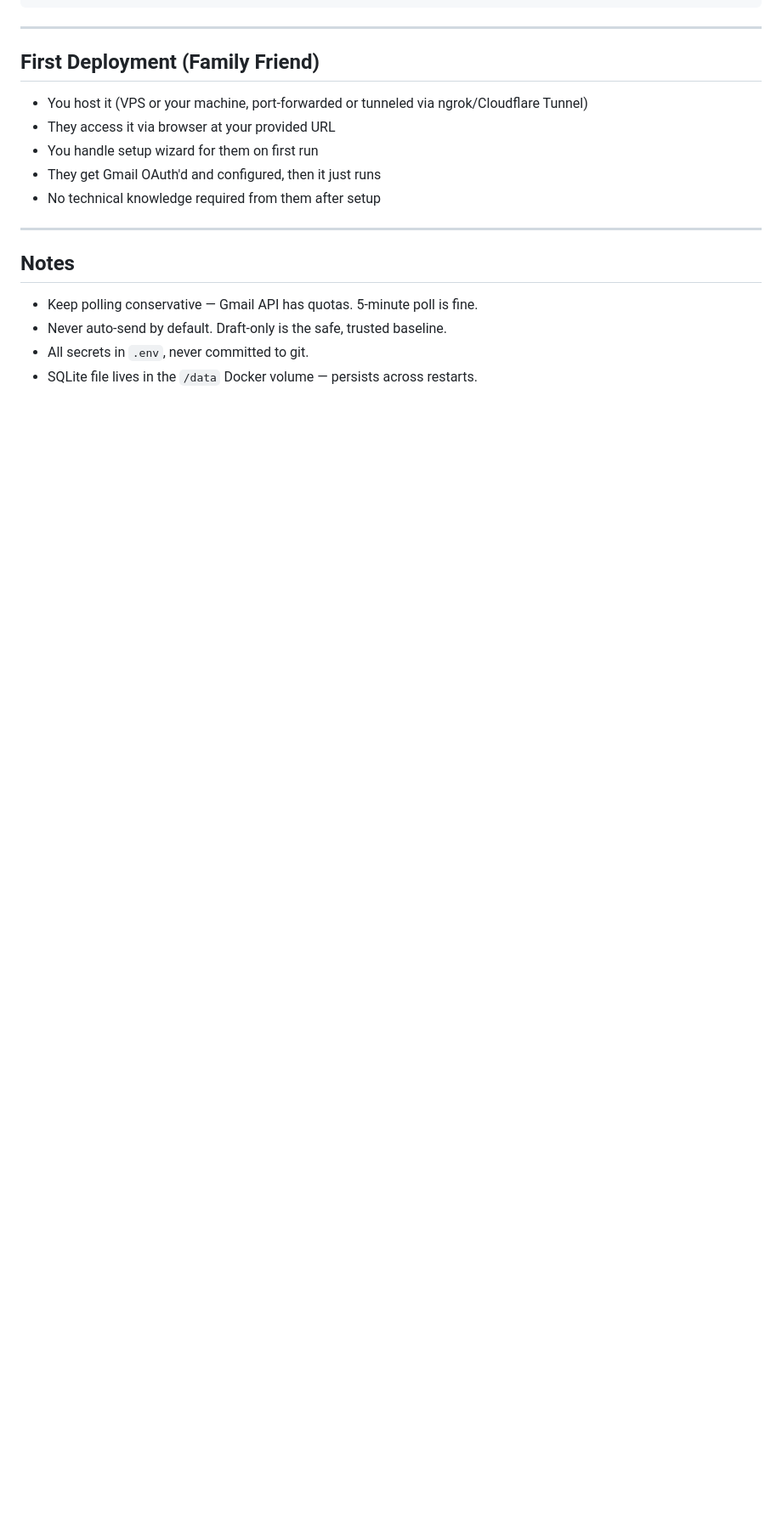
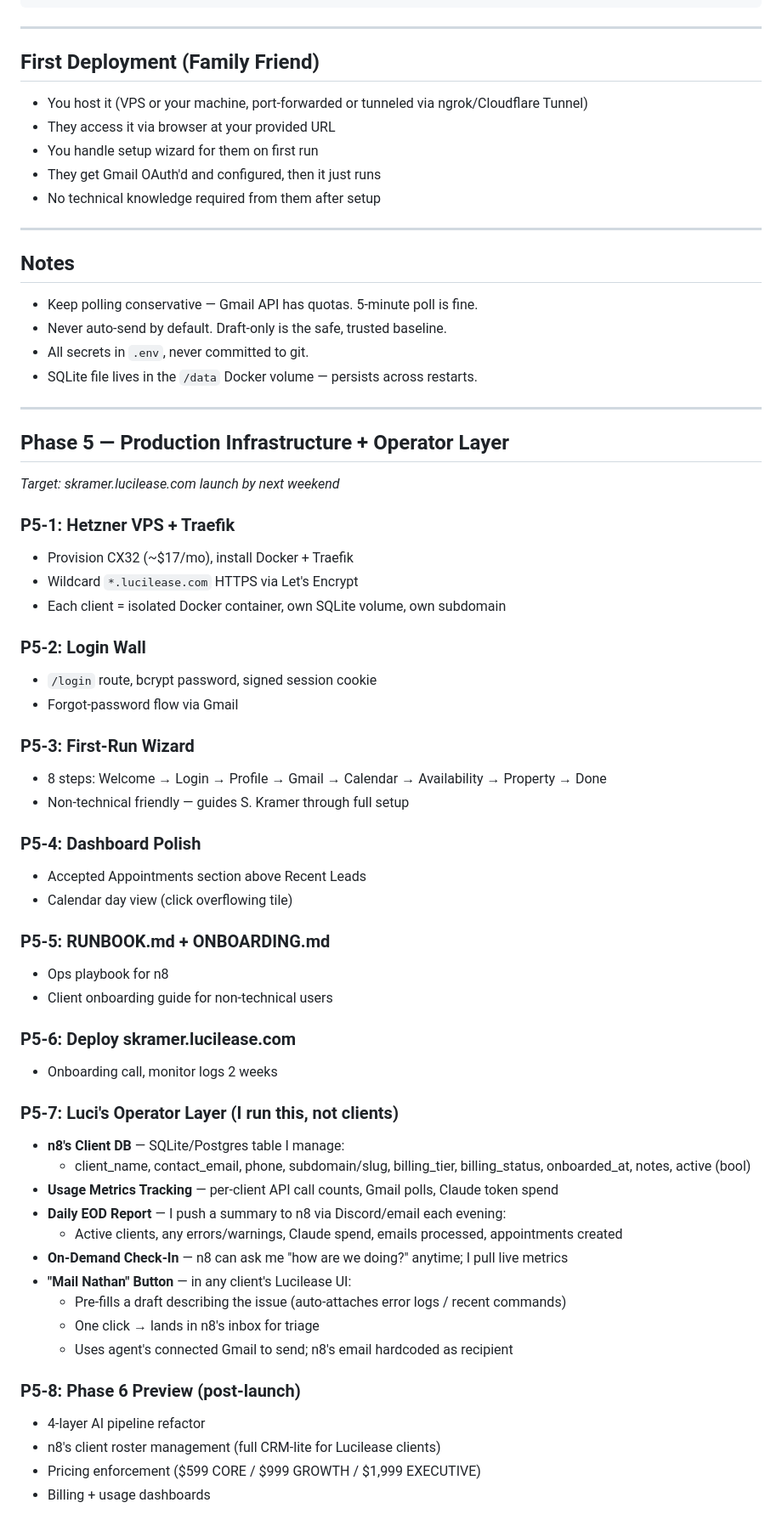
Before and after one commit to NathanTrudeau/lucilease, a Markdown page: BUILDPLAN.md, the part around the change. Shown at 85% size. Rendered like a GitHub page; blank space fills up the shorter version.

Commit message:
docs: update BUILDPLAN with Phase 5 operator layer, client DB, Luci EOD reports, Mail Nathan button

```diff
--- a/BUILDPLAN.md
+++ b/BUILDPLAN.md
@@ -163,3 +163,51 @@ lucilease/
 - Never auto-send by default. Draft-only is the safe, trusted baseline.
 - All secrets in `.env`, never committed to git.
 - SQLite file lives in the `/data` Docker volume — persists across restarts.
+
+---
+
+## Phase 5 — Production Infrastructure + Operator Layer
+_Target: skramer.lucilease.com launch by next weekend_
+
+### P5-1: Hetzner VPS + Traefik
+- Provision CX32 (~$17/mo), install Docker + Traefik
+- Wildcard `*.lucilease.com` HTTPS via Let's Encrypt
+- Each client = isolated Docker container, own SQLite volume, own subdomain
+
+### P5-2: Login Wall
+- `/login` route, bcrypt password, signed session cookie
+- Forgot-password flow via Gmail
+
+### P5-3: First-Run Wizard
+- 8 steps: Welcome → Login → Profile → Gmail → Calendar → Availability → Property → Done
+- Non-technical friendly — guides S. Kramer through full setup
+
+### P5-4: Dashboard Polish
+- Accepted Appointments section above Recent Leads
+- Calendar day view (click overflowing tile)
+
+### P5-5: RUNBOOK.md + ONBOARDING.md
+- Ops playbook for n8
+- Client onboarding guide for non-technical users
+
+### P5-6: Deploy skramer.lucilease.com
+- Onboarding call, monitor logs 2 weeks
+
+### P5-7: Luci's Operator Layer (I run this, not clients)
+- **n8's Client DB** — SQLite/Postgres table I manage:
+  - client_name, contact_email, phone, subdomain/slug, billing_tier, billing_status,
+    onboarded_at, notes, active (bool)
+- **Usage Metrics Tracking** — per-client API call counts, Gmail polls, Claude token spend
+- **Daily EOD Report** — I push a summary to n8 via Discord/email each evening:
+  - Active clients, any errors/warnings, Claude spend, emails processed, appointments created
+- **On-Demand Check-In** — n8 can ask me "how are we doing?" anytime; I pull live metrics
+- **"Mail Nathan" Button** — in any client's Lucilease UI:
+  - Pre-fills a draft describing the issue (auto-attaches error logs / recent commands)
+  - One click → lands in n8's inbox for triage
+  - Uses agent's connected Gmail to send; n8's email hardcoded as recipient
+
+### P5-8: Phase 6 Preview (post-launch)
+- 4-layer AI pipeline refactor
+- n8's client roster management (full CRM-lite for Lucilease clients)
+- Pricing enforcement ($599 CORE / $999 GROWTH / $1,999 EXECUTIVE)
+- Billing + usage dashboards
```
